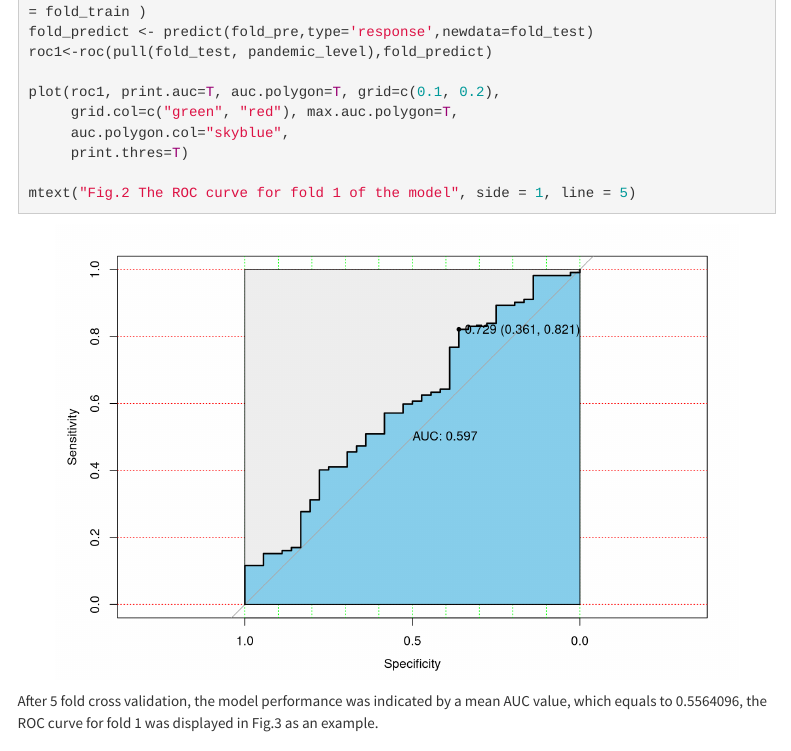
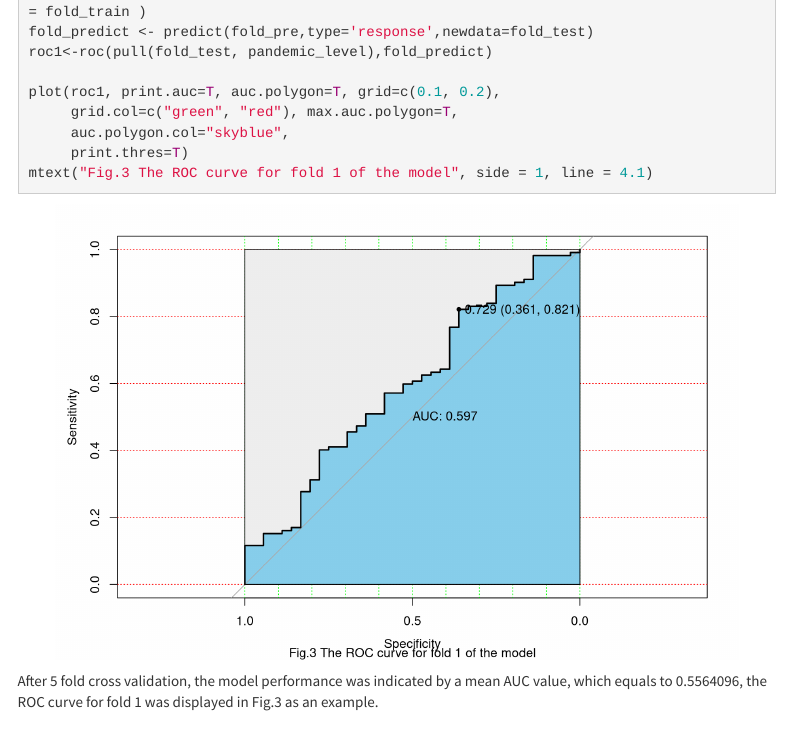
Before and after one commit to yilei-y/theme_park.github.io, an R Markdown document (Logistic Regression.Rmd): the page in a window 1100 px wide, from 4680 px down. Rendered offline with R 4.5, knitr and Pandoc, with nearby package versions; folded parts are opened; menus at the side of the page are left out; column names are cleaned by a stand-in for the janitor package.

Commit message:
change of description

````diff
--- a/Logistic Regression.Rmd
+++ b/Logistic Regression.Rmd
@@ -190,8 +190,7 @@ plot(roc1, print.auc=T, auc.polygon=T, grid=c(0.1, 0.2),
      grid.col=c("green", "red"), max.auc.polygon=T,
      auc.polygon.col="skyblue",
      print.thres=T)
-
-mtext("Fig.2 The ROC curve for fold 1 of the model", side = 1, line = 5)
+mtext("Fig.3 The ROC curve for fold 1 of the model", side = 1, line = 4.1)
 ```
 
 After 5 fold cross validation, the model performance was indicated by a mean AUC value, which equals to `r mean(auc_value)`, the ROC curve for fold 1 was displayed in Fig.3 as an example.
````
Also changed, not shown: Logistic-Regression.html.
